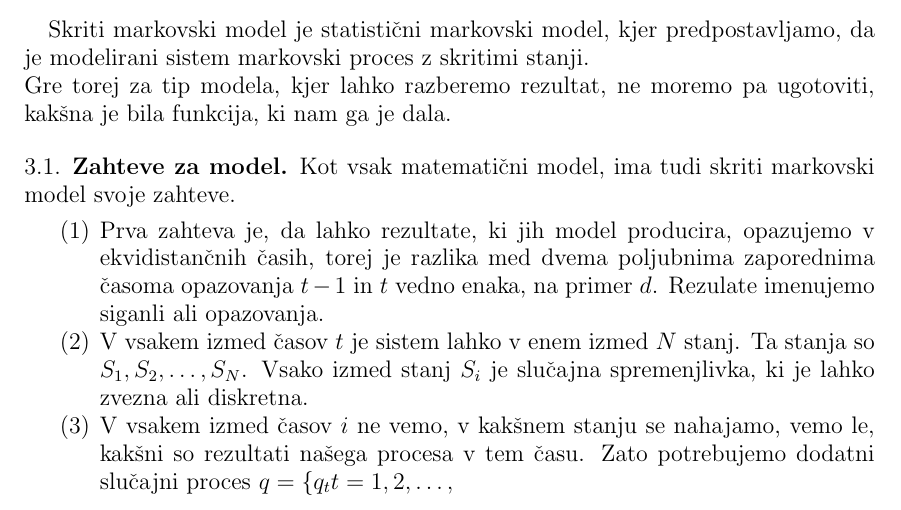
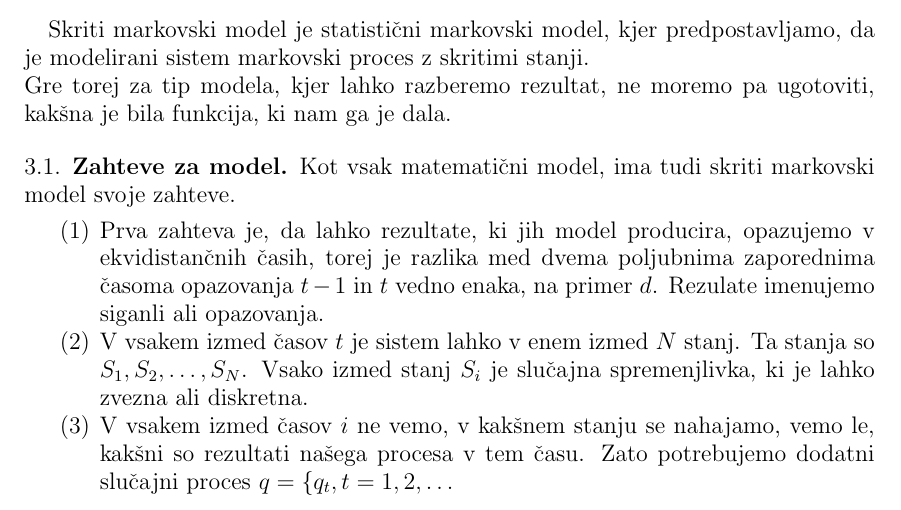
Before and after one commit to mpracek/Diploma, a LaTeX paper (dipl-sem-martin-pracek.tex): part of page 5 of 7, cut so that both start at the same text. Compiled offline with pdfLaTeX; the source files are stored in an older character set and shown here as Unicode.

Commit message:
txs auto checkin

```diff
--- a/dipl-sem-martin-pracek.tex
+++ b/dipl-sem-martin-pracek.tex
@@ -160,7 +160,7 @@
 \begin{enumerate}
 	\item Prva zahteva je, da lahko rezultate, ki jih model producira, opazujemo v ekvidistančnih časih, torej je razlika med dvema poljubnima zaporednima časoma opazovanja $t-1$ in $t$ vedno enaka, na primer $d$. Rezulate imenujemo siganli ali opazovanja.
 	\item V vsakem izmed časov $t$ je sistem lahko v enem izmed $N$ stanj. Ta stanja so $S_{1}, S_{2}, \ldots, S_{N}$. Vsako izmed stanj $S_{i}$ je slučajna spremenjlivka, ki je lahko zvezna ali diskretna.
-	\item V vsakem izmed časov $i$ ne vemo, v kakšnem stanju se nahajamo, vemo le, kakšni so rezultati našega procesa v tem času. Zato potrebujemo dodatni slučajni proces ${\displaystyle q=\{q_{t}{t = 1,2, \ldots,}}$
+	\item V vsakem izmed časov $i$ ne vemo, v kakšnem stanju se nahajamo, vemo le, kakšni so rezultati našega procesa v tem času. Zato potrebujemo dodatni slučajni proces ${\displaystyle q=\{q_{t},{t = 1,2, \ldots }}$
 
 
 \end{enumerate}
```
